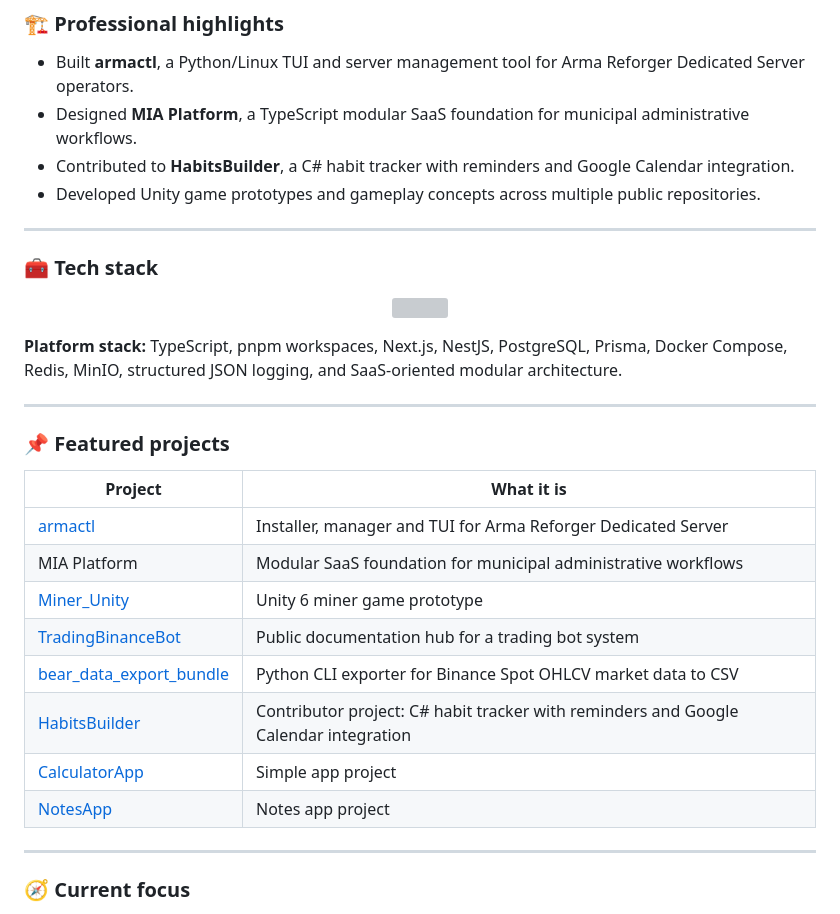
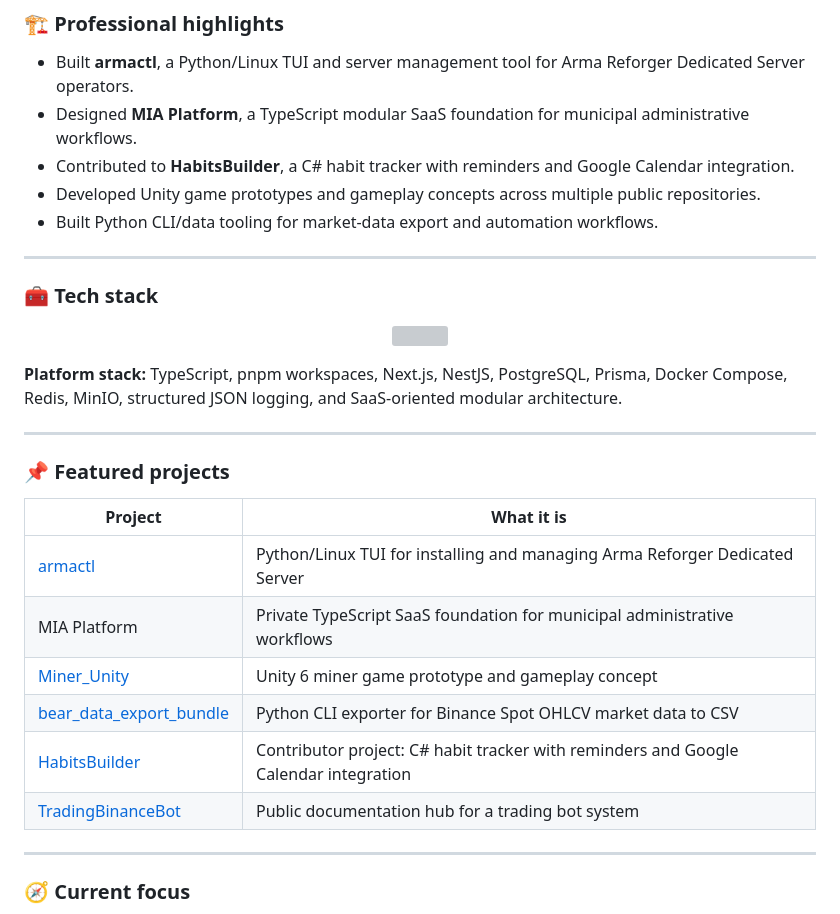
Before and after one commit to dturovskiy/dturovskiy, a Markdown page: README.md, the part around one of its changes. GitHub-like rendering; grey boxes are pictures that could not be loaded.

```diff
--- a/README.md
+++ b/README.md
@@ -25,6 +25,7 @@ I build practical tools, games, bots, SaaS foundations, and server automation sy
 * Designed **MIA Platform**, a TypeScript modular SaaS foundation for municipal administrative workflows.
 * Contributed to **HabitsBuilder**, a C# habit tracker with reminders and Google Calendar integration.
 * Developed Unity game prototypes and gameplay concepts across multiple public repositories.
+* Built Python CLI/data tooling for market-data export and automation workflows.
 
 ---
 
@@ -42,14 +43,12 @@ I build practical tools, games, bots, SaaS foundations, and server automation sy
 
 | Project                                                                          | What it is                                                                           |
 | -------------------------------------------------------------------------------- | ------------------------------------------------------------------------------------ |
-| [armactl](https://github.com/dturovskiy/armactl)                                 | Installer, manager and TUI for Arma Reforger Dedicated Server                        |
-| MIA Platform                                                                     | Modular SaaS foundation for municipal administrative workflows                       |
-| [Miner_Unity](https://github.com/dturovskiy/Miner_Unity)                         | Unity 6 miner game prototype                                                         |
-| [TradingBinanceBot](https://github.com/dturovskiy/TradingBinanceBot)             | Public documentation hub for a trading bot system                                    |
+| [armactl](https://github.com/dturovskiy/armactl)                                 | Python/Linux TUI for installing and managing Arma Reforger Dedicated Server          |
+| MIA Platform                                                                     | Private TypeScript SaaS foundation for municipal administrative workflows            |
+| [Miner_Unity](https://github.com/dturovskiy/Miner_Unity)                         | Unity 6 miner game prototype and gameplay concept                                    |
 | [bear_data_export_bundle](https://github.com/dturovskiy/bear_data_export_bundle) | Python CLI exporter for Binance Spot OHLCV market data to CSV                        |
 | [HabitsBuilder](https://github.com/Leorev01/Habits_Builder)                      | Contributor project: C# habit tracker with reminders and Google Calendar integration |
-| [CalculatorApp](https://github.com/dturovskiy/CalculatorApp)                     | Simple app project                                                                   |
-| [NotesApp](https://github.com/dturovskiy/NotesApp)                               | Notes app project                                                                    |
+| [TradingBinanceBot](https://github.com/dturovskiy/TradingBinanceBot)             | Public documentation hub for a trading bot system                                    |
 
 ---
 
```
Also changed, not shown: other parts of README.md (+8 -0 lines).
